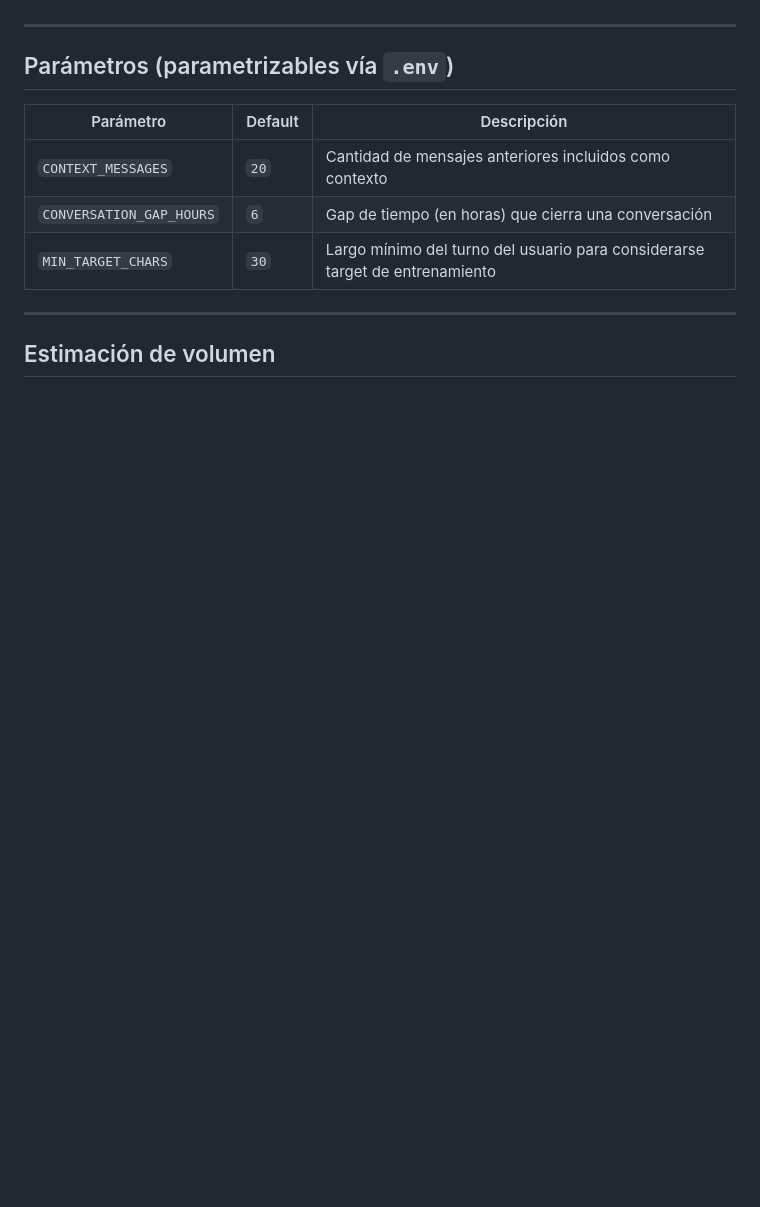
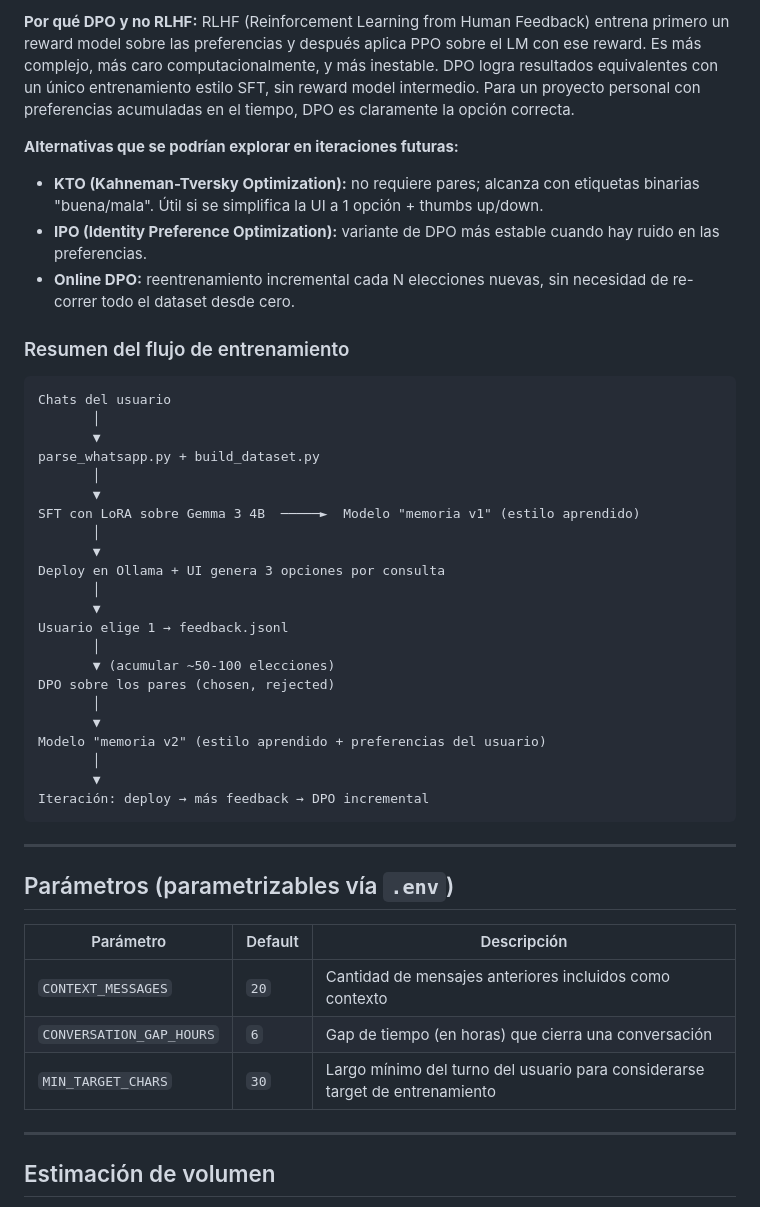
Before and after one commit to NicoKaragozian/MemoRIA, a Markdown page: docs/CHATBOT_DESIGN.md, the part around one of its changes. Rendered like a GitHub page; blank space fills up the shorter version.

````diff
--- a/docs/CHATBOT_DESIGN.md
+++ b/docs/CHATBOT_DESIGN.md
@@ -71,3 +120,37 @@ Persona2: gracias amor
+**Por qué DPO y no RLHF:** RLHF (Reinforcement Learning from Human Feedback) entrena primero un reward model sobre las preferencias y después aplica PPO sobre el LM con ese reward. Es más complejo, más caro computacionalmente, y más inestable. DPO logra resultados equivalentes con un único entrenamiento estilo SFT, sin reward model intermedio. Para un proyecto personal con preferencias acumuladas en el tiempo, DPO es claramente la opción correcta.
+
+**Alternativas que se podrían explorar en iteraciones futuras:**
+
+- **KTO (Kahneman-Tversky Optimization):** no requiere pares; alcanza con etiquetas binarias "buena/mala". Útil si se simplifica la UI a 1 opción + thumbs up/down.
+- **IPO (Identity Preference Optimization):** variante de DPO más estable cuando hay ruido en las preferencias.
+- **Online DPO:** reentrenamiento incremental cada N elecciones nuevas, sin necesidad de re-correr todo el dataset desde cero.
+
+### Resumen del flujo de entrenamiento
+
+```
+Chats del usuario
+       │
+       ▼
+parse_whatsapp.py + build_dataset.py
+       │
+       ▼
+SFT con LoRA sobre Gemma 3 4B  ─────►  Modelo "memoria v1" (estilo aprendido)
+       │
+       ▼
+Deploy en Ollama + UI genera 3 opciones por consulta
+       │
+       ▼
+Usuario elige 1 → feedback.jsonl
+       │
+       ▼ (acumular ~50-100 elecciones)
+DPO sobre los pares (chosen, rejected)
+       │
+       ▼
+Modelo "memoria v2" (estilo aprendido + preferencias del usuario)
+       │
+       ▼
+Iteración: deploy → más feedback → DPO incremental
+```
 
 ---
 
````
Also changed, not shown: other parts of docs/CHATBOT_DESIGN.md (+49 -0 lines).
